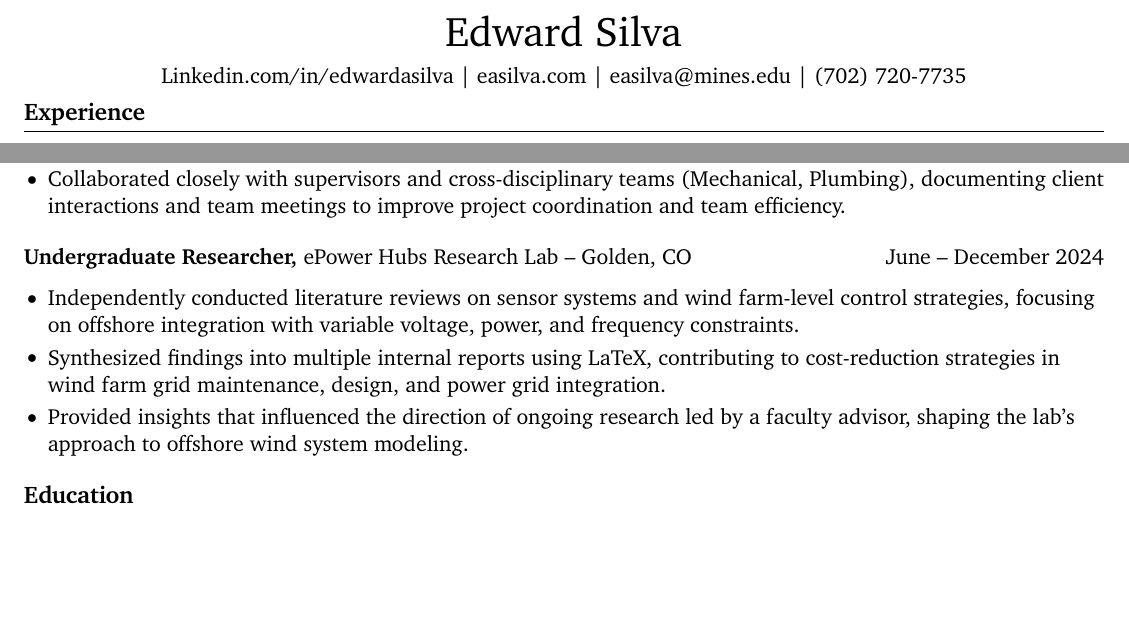
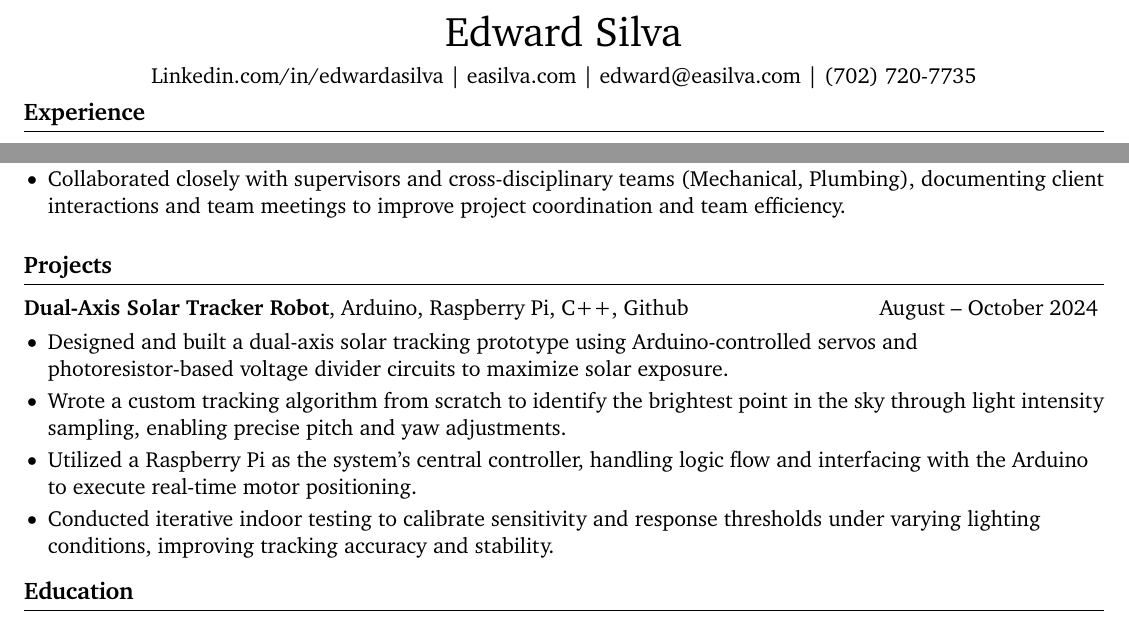
Before and after one commit to edwardasilva/edwardasilva, a LaTeX CV (resume/Edward_Silva_Resume.tex): two parts of the page, joined at a grey line, cut so that both start at the same text, the shorter picture padded with empty space. Compiled offline with pdfLaTeX.

Commit message:
Updated formatting for my resume

```diff
--- a/resume/Edward_Silva_Resume.tex
+++ b/resume/Edward_Silva_Resume.tex
@@ -37,7 +37,7 @@ right=0.5in}                        % specify right page margin
 \centerline{
 \href{https://www.linkedin.com/in/edwardasilva/}{Linkedin.com/in/edwardasilva}
 | \href{https://easilva.com}{easilva.com}
-| \href{mailto:easilva@mines.edu}{easilva@mines.edu}
+| \href{mailto:edward@easilva.edu}{edward@easilva.com}
 | \href{tel:7027207735}{(702) 720-7735}
 }
 
@@ -65,14 +65,18 @@ right=0.5in}                        % specify right page margin
   \item Collaborated closely with supervisors and cross-disciplinary teams (Mechanical, Plumbing), documenting client interactions and team meetings to improve project coordination and team efficiency.
 \end{itemize}
 
-\textbf{Undergraduate Researcher, }{\href{https://www.epowerhubs.com/home}{ePower Hubs Research Lab}} -- Golden, CO \hfill June -- December 2024 \\
+\vspace{-14pt}
+% Projects section
+\section{Projects}
+\vspace{5pt}
+\textbf{Dual-Axis Solar Tracker Robot}, Arduino, Raspberry Pi, C++, \href{https://github.com/edwardasilva/SolarPanelProject}{Github} \hfill August -- October 2024
 \vspace{-5pt}
 \begin{itemize}
-  \item Independently conducted literature reviews on sensor systems and wind farm-level control strategies, focusing on offshore integration with variable voltage, power, and frequency constraints.
-  \item Synthesized findings into multiple internal reports using LaTeX, contributing to cost-reduction strategies in wind farm grid maintenance, design, and power grid integration.
-  \item Provided insights that influenced the direction of ongoing research led by a faculty advisor, shaping the lab's approach to offshore wind system modeling.
+  \item Designed and built a dual-axis solar tracking prototype using Arduino-controlled servos and photoresistor-based voltage divider circuits to maximize solar exposure.
+  \item Wrote a custom tracking algorithm from scratch to identify the brightest point in the sky through light intensity sampling, enabling precise pitch and yaw adjustments.
+  \item Utilized a Raspberry Pi as the system's central controller, handling logic flow and interfacing with the Arduino to execute real-time motor positioning.
+  \item Conducted iterative indoor testing to calibrate sensitivity and response thresholds under varying lighting conditions, improving tracking accuracy and stability.
 \end{itemize}
-
 
 % education section
 \vspace{-18 pt}
```
Also changed, not shown: CV/Edward_Silva_CV.tex (+2 -0 lines), CV/Edward_Silva_CV.pdf, README.md, resume/Edward_Silva_Resume.pdf, 1 other file.
